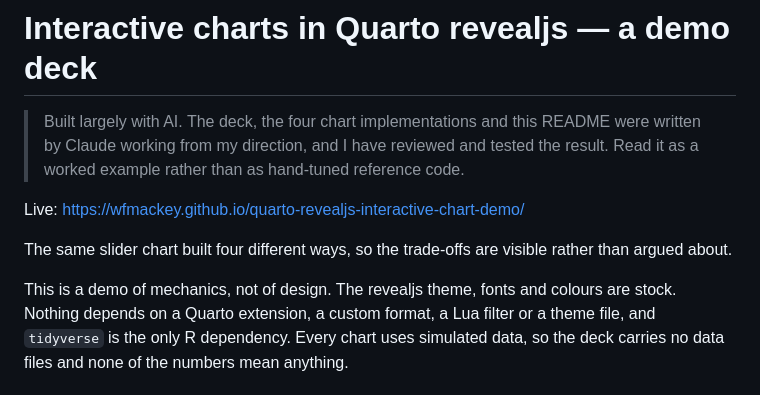
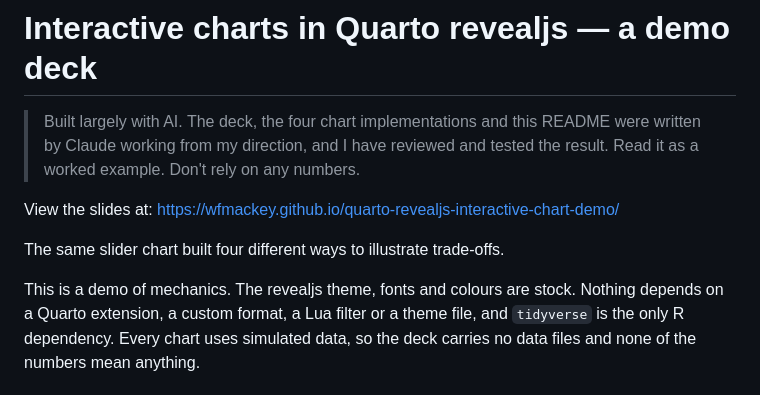
Before and after one commit to wfmackey/quarto-revealjs-interactive-chart-demo, a Markdown page: README.md, the part around the change. Drawn GitHub-style.

```diff
--- a/README.md
+++ b/README.md
@@ -2,15 +2,13 @@
 
 > Built largely with AI. The deck, the four chart implementations and this
 > README were written by Claude working from my direction, and I have reviewed
-> and tested the result. Read it as a worked example rather than as hand-tuned
-> reference code.
+> and tested the result. Read it as a worked example. Don't rely on any numbers.
 
-Live: <https://wfmackey.github.io/quarto-revealjs-interactive-chart-demo/>
+View the slides at: <https://wfmackey.github.io/quarto-revealjs-interactive-chart-demo/>
 
-The same slider chart built four different ways, so the trade-offs are visible
-rather than argued about.
+The same slider chart built four different ways to illustrate trade-offs.
 
-This is a demo of mechanics, not of design. The revealjs theme, fonts and
+This is a demo of mechanics. The revealjs theme, fonts and
 colours are stock. Nothing depends on a Quarto extension, a custom format, a
 Lua filter or a theme file, and `tidyverse` is the only R dependency. Every
 chart uses simulated data, so the deck carries no data files and none of the
```
